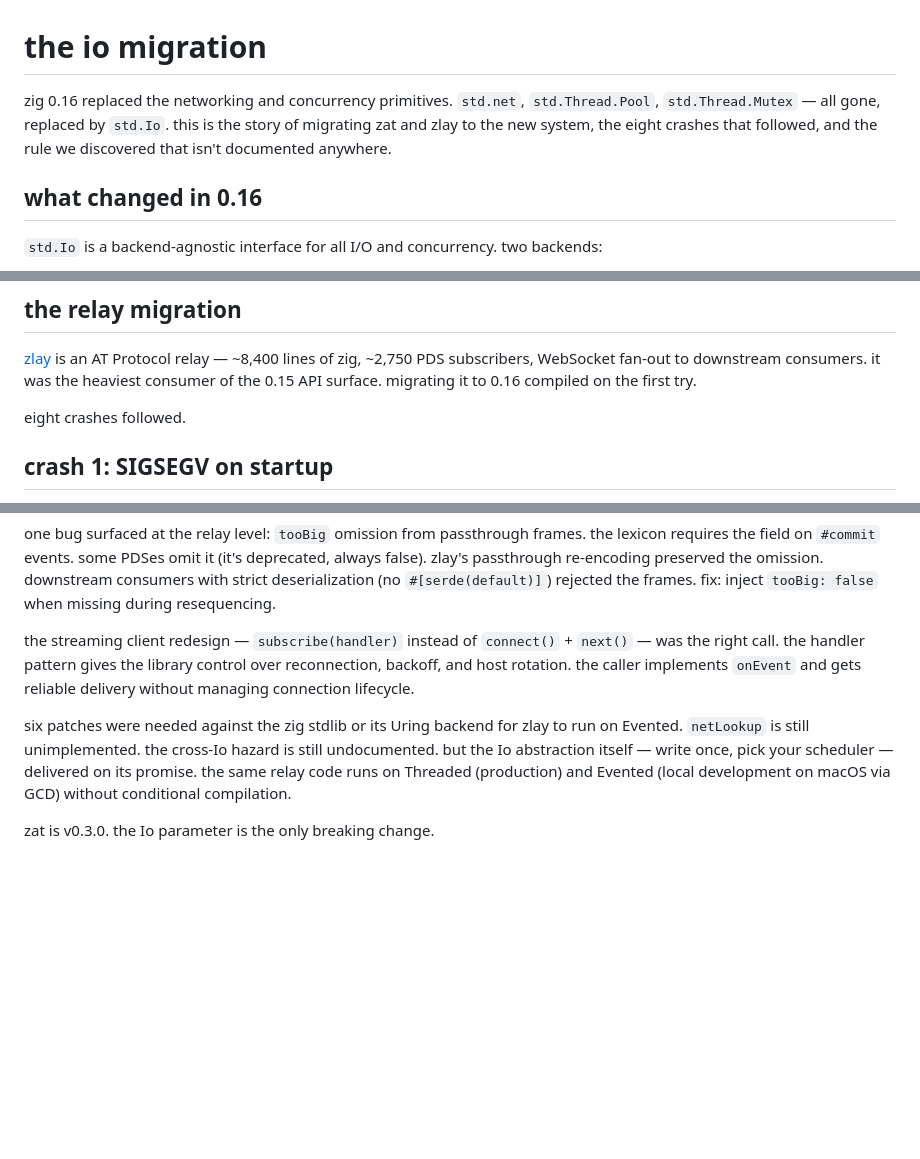
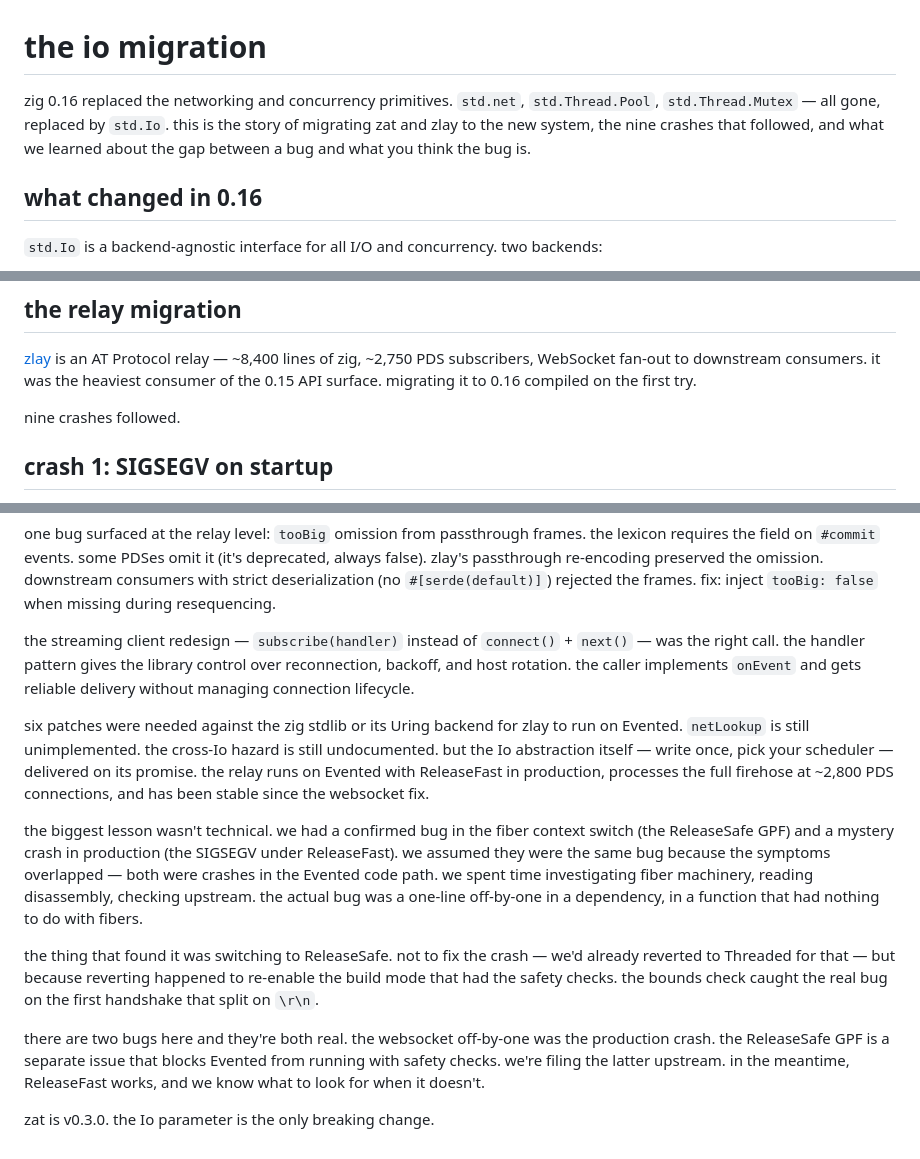
Before and after one commit to zzstoatzz/zat, a Markdown page: devlog/008-the-io-migration.md, 3 parts joined by grey strips. GitHub-like rendering; blank space fills up the shorter version.

```diff
--- a/devlog/008-the-io-migration.md
+++ b/devlog/008-the-io-migration.md
@@ -1,6 +1,6 @@
 # the io migration
 
-zig 0.16 replaced the networking and concurrency primitives. `std.net`, `std.Thread.Pool`, `std.Thread.Mutex` — all gone, replaced by `std.Io`. this is the story of migrating zat and zlay to the new system, the eight crashes that followed, and the rule we discovered that isn't documented anywhere.
+zig 0.16 replaced the networking and concurrency primitives. `std.net`, `std.Thread.Pool`, `std.Thread.Mutex` — all gone, replaced by `std.Io`. this is the story of migrating zat and zlay to the new system, the nine crashes that followed, and what we learned about the gap between a bug and what you think the bug is.
 
 ## what changed in 0.16
 
@@ -54,7 +54,7 @@ then we deployed the relay.
 
 [zlay](https://tangled.sh/zzstoatzz.io/zlay) is an AT Protocol relay — ~8,400 lines of zig, ~2,750 PDS subscribers, WebSocket fan-out to downstream consumers. it was the heaviest consumer of the 0.15 API surface. migrating it to 0.16 compiled on the first try.
 
-eight crashes followed.
+nine crashes followed.
 
 ## crash 1: SIGSEGV on startup
 
@@ -224,6 +281,12 @@ one bug surfaced at the relay level: `tooBig` omission from passthrough frames.
 
 the streaming client redesign — `subscribe(handler)` instead of `connect()` + `next()` — was the right call. the handler pattern gives the library control over reconnection, backoff, and host rotation. the caller implements `onEvent` and gets reliable delivery without managing connection lifecycle.
 
-six patches were needed against the zig stdlib or its Uring backend for zlay to run on Evented. `netLookup` is still unimplemented. the cross-Io hazard is still undocumented. but the Io abstraction itself — write once, pick your scheduler — delivered on its promise. the same relay code runs on Threaded (production) and Evented (local development on macOS via GCD) without conditional compilation.
+six patches were needed against the zig stdlib or its Uring backend for zlay to run on Evented. `netLookup` is still unimplemented. the cross-Io hazard is still undocumented. but the Io abstraction itself — write once, pick your scheduler — delivered on its promise. the relay runs on Evented with ReleaseFast in production, processes the full firehose at ~2,800 PDS connections, and has been stable since the websocket fix.
+
+the biggest lesson wasn't technical. we had a confirmed bug in the fiber context switch (the ReleaseSafe GPF) and a mystery crash in production (the SIGSEGV under ReleaseFast). we assumed they were the same bug because the symptoms overlapped — both were crashes in the Evented code path. we spent time investigating fiber machinery, reading disassembly, checking upstream. the actual bug was a one-line off-by-one in a dependency, in a function that had nothing to do with fibers.
+
+the thing that found it was switching to ReleaseSafe. not to fix the crash — we'd already reverted to Threaded for that — but because reverting happened to re-enable the build mode that had the safety checks. the bounds check caught the real bug on the first handshake that split on `\r\n`.
+
+there are two bugs here and they're both real. the websocket off-by-one was the production crash. the ReleaseSafe GPF is a separate issue that blocks Evented from running with safety checks. we're filing the latter upstream. in the meantime, ReleaseFast works, and we know what to look for when it doesn't.
 
 zat is v0.3.0. the Io parameter is the only breaking change.
```
Also changed, not shown: other parts of devlog/008-the-io-migration.md (+58 -1 lines).
